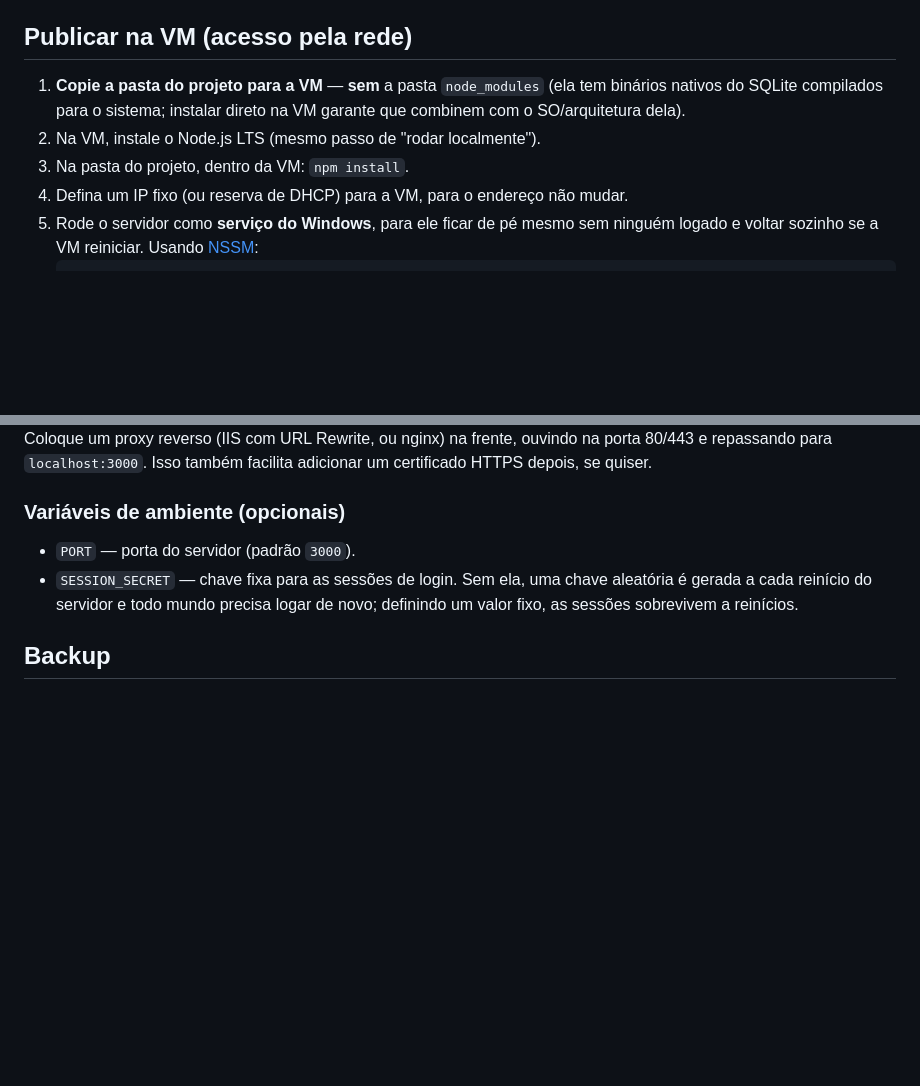
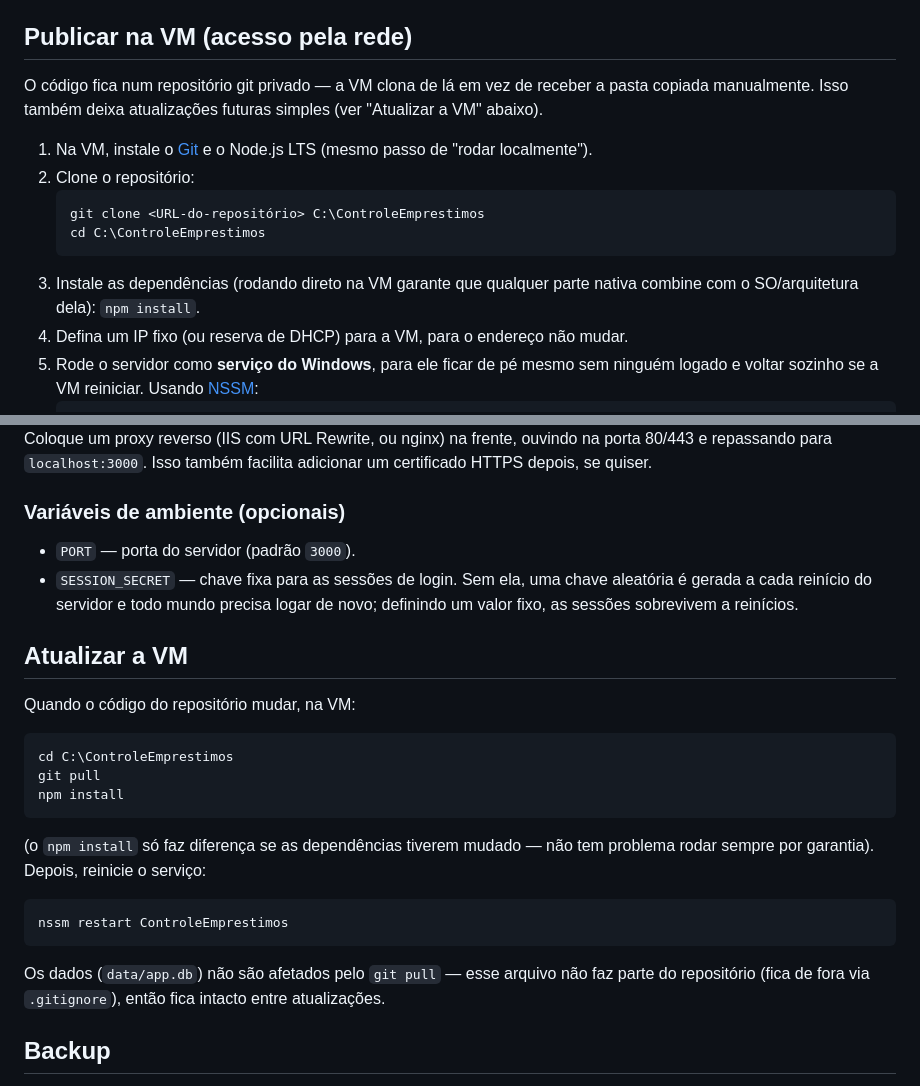
Before and after one commit to murilofraga-create/Controle-de-Empr-stimos, a Markdown page: README.md, 2 parts joined by grey strips. GitHub-like rendering; blank space fills up the shorter version.

Commit message:
docs: documentar deploy via git clone/pull na VM

````diff
--- a/README.md
+++ b/README.md
@@ -26,11 +26,19 @@ Login padrão: usuário `admin`, senha `admin123` — troque assim que entrar
 
 ## Publicar na VM (acesso pela rede)
 
-1. **Copie a pasta do projeto para a VM** — **sem** a pasta `node_modules`
-   (ela tem binários nativos do SQLite compilados para o sistema; instalar
-   direto na VM garante que combinem com o SO/arquitetura dela).
-2. Na VM, instale o Node.js LTS (mesmo passo de "rodar localmente").
-3. Na pasta do projeto, dentro da VM: `npm install`.
+O código fica num repositório git privado — a VM clona de lá em vez de
+receber a pasta copiada manualmente. Isso também deixa atualizações futuras
+simples (ver "Atualizar a VM" abaixo).
+
+1. Na VM, instale o [Git](https://git-scm.com/download/win) e o Node.js LTS
+   (mesmo passo de "rodar localmente").
+2. Clone o repositório:
+   ```
+   git clone <URL-do-repositório> C:\ControleEmprestimos
+   cd C:\ControleEmprestimos
+   ```
+3. Instale as dependências (rodando direto na VM garante que qualquer parte
+   nativa combine com o SO/arquitetura dela): `npm install`.
 4. Defina um IP fixo (ou reserva de DHCP) para a VM, para o endereço não mudar.
 5. Rode o servidor como **serviço do Windows**, para ele ficar de pé mesmo
    sem ninguém logado e voltar sozinho se a VM reiniciar. Usando
@@ -63,6 +71,23 @@ adicionar um certificado HTTPS depois, se quiser.
   aleatória é gerada a cada reinício do servidor e todo mundo precisa logar
   de novo; definindo um valor fixo, as sessões sobrevivem a reinícios.
 
+## Atualizar a VM
+
+Quando o código do repositório mudar, na VM:
+```
+cd C:\ControleEmprestimos
+git pull
+npm install
+```
+(o `npm install` só faz diferença se as dependências tiverem mudado — não tem
+problema rodar sempre por garantia). Depois, reinicie o serviço:
+```
+nssm restart ControleEmprestimos
+```
+Os dados (`data/app.db`) não são afetados pelo `git pull` — esse arquivo não
+faz parte do repositório (fica de fora via `.gitignore`), então fica intacto
+entre atualizações.
+
 ## Backup
 
 Os dados ficam em `data/app.db`. Como empréstimos com mais de 4 semanas já
````
